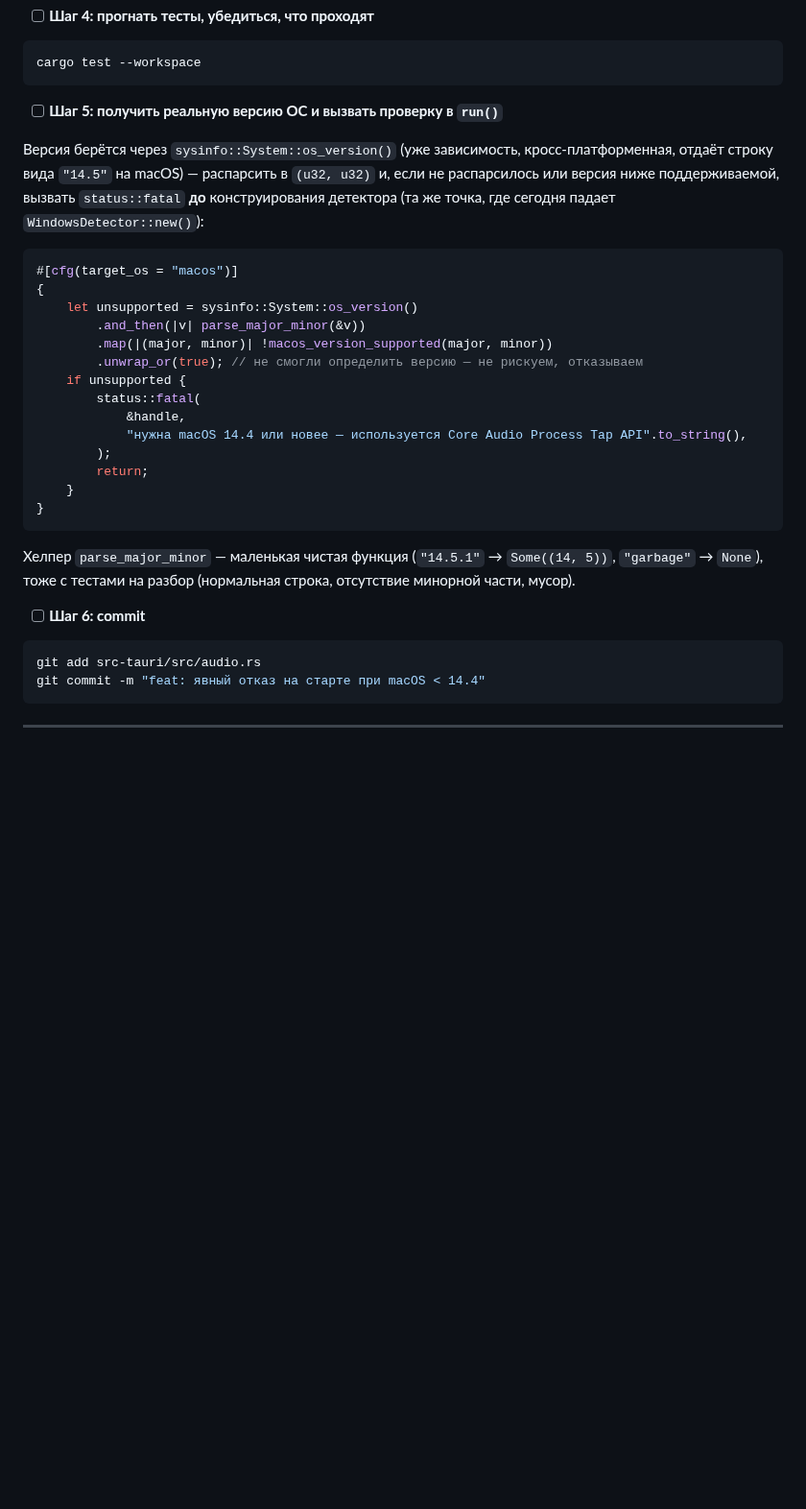
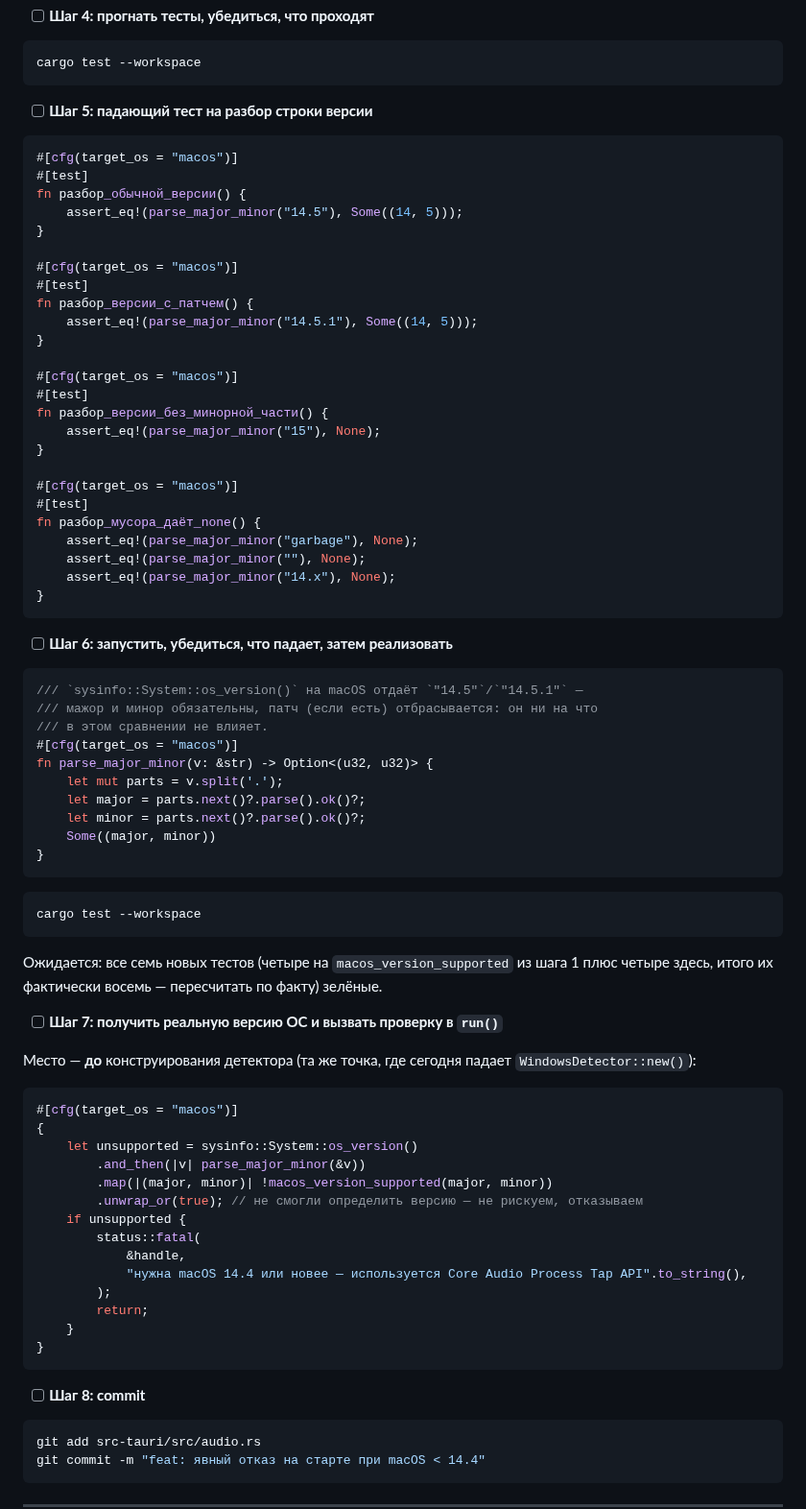
Before and after one commit to mmaximov97/meeting-recorder, a Markdown page: docs/2026-08-10-macos-port-plan.md, the part around the change. Shown at 96% size. Rendered like a GitHub page; blank space fills up the shorter version.

Commit message:
docs(план): дописать код parse_major_minor вместо описания

````diff
--- a/docs/2026-08-10-macos-port-plan.md
+++ b/docs/2026-08-10-macos-port-plan.md
@@ -827,9 +827,60 @@ fn macos_version_supported(major: u32, minor: u32) -> bool {
 cargo test --workspace
 ```
 
-- [ ] **Шаг 5: получить реальную версию ОС и вызвать проверку в `run()`**
+- [ ] **Шаг 5: падающий тест на разбор строки версии**
 
-Версия берётся через `sysinfo::System::os_version()` (уже зависимость, кросс-платформенная, отдаёт строку вида `"14.5"` на macOS) — распарсить в `(u32, u32)` и, если не распарсилось или версия ниже поддерживаемой, вызвать `status::fatal` **до** конструирования детектора (та же точка, где сегодня падает `WindowsDetector::new()`):
+```rust
+#[cfg(target_os = "macos")]
+#[test]
+fn разбор_обычной_версии() {
+    assert_eq!(parse_major_minor("14.5"), Some((14, 5)));
+}
+
+#[cfg(target_os = "macos")]
+#[test]
+fn разбор_версии_с_патчем() {
+    assert_eq!(parse_major_minor("14.5.1"), Some((14, 5)));
+}
+
+#[cfg(target_os = "macos")]
+#[test]
+fn разбор_версии_без_минорной_части() {
+    assert_eq!(parse_major_minor("15"), None);
+}
+
+#[cfg(target_os = "macos")]
+#[test]
+fn разбор_мусора_даёт_none() {
+    assert_eq!(parse_major_minor("garbage"), None);
+    assert_eq!(parse_major_minor(""), None);
+    assert_eq!(parse_major_minor("14.x"), None);
+}
+```
+
+- [ ] **Шаг 6: запустить, убедиться, что падает, затем реализовать**
+
+```rust
+/// `sysinfo::System::os_version()` на macOS отдаёт `"14.5"`/`"14.5.1"` —
+/// мажор и минор обязательны, патч (если есть) отбрасывается: он ни на что
+/// в этом сравнении не влияет.
+#[cfg(target_os = "macos")]
+fn parse_major_minor(v: &str) -> Option<(u32, u32)> {
+    let mut parts = v.split('.');
+    let major = parts.next()?.parse().ok()?;
+    let minor = parts.next()?.parse().ok()?;
+    Some((major, minor))
+}
+```
+
+```bash
+cargo test --workspace
+```
+
+Ожидается: все семь новых тестов (четыре на `macos_version_supported` из шага 1 плюс четыре здесь, итого их фактически восемь — пересчитать по факту) зелёные.
+
+- [ ] **Шаг 7: получить реальную версию ОС и вызвать проверку в `run()`**
+
+Место — **до** конструирования детектора (та же точка, где сегодня падает `WindowsDetector::new()`):
 
 ```rust
 #[cfg(target_os = "macos")]
@@ -848,9 +899,7 @@ cargo test --workspace
 }
 ```
 
-Хелпер `parse_major_minor` — маленькая чистая функция (`"14.5.1"` → `Some((14, 5))`, `"garbage"` → `None`), тоже с тестами на разбор (нормальная строка, отсутствие минорной части, мусор).
-
-- [ ] **Шаг 6: commit**
+- [ ] **Шаг 8: commit**
 
 ```bash
 git add src-tauri/src/audio.rs
````
